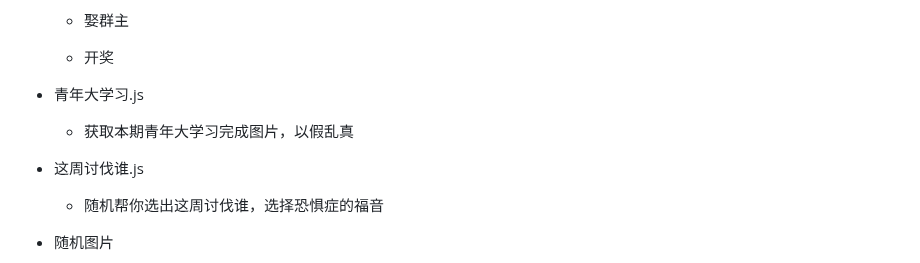
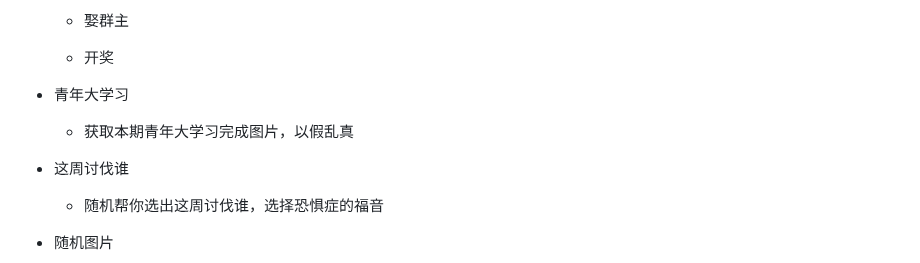
Before and after one commit to Kesally/hs-qiqi-cv-plugin, a Markdown page: README.md, the part around one of its changes. GitHub-like rendering; folded sections open.

```diff
--- a/README.md
+++ b/README.md
@@ -144,11 +145,11 @@ pnpm install
 
   - 开奖
 
-- 青年大学习.js
+- 青年大学习
 
   - 获取本期青年大学习完成图片，以假乱真
 
-- 这周讨伐谁.js
+- 这周讨伐谁
 
   - 随机帮你选出这周讨伐谁，选择恐惧症的福音
 
```
Also changed, not shown: other parts of README.md (+14 -13 lines).
